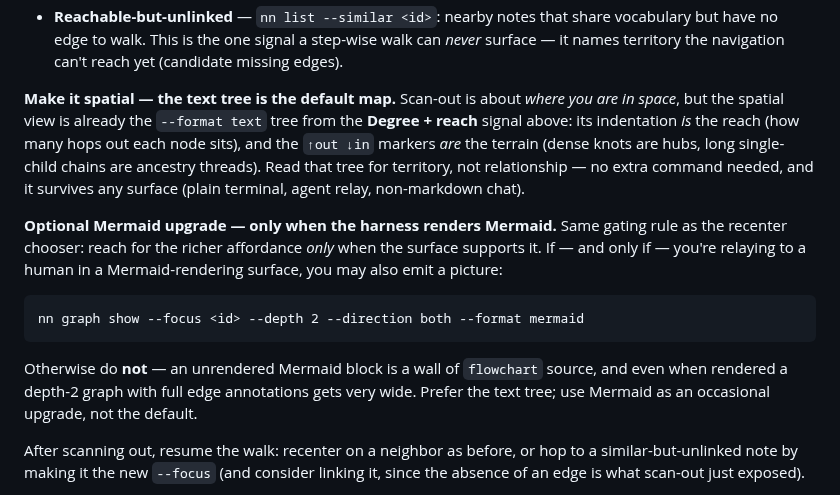
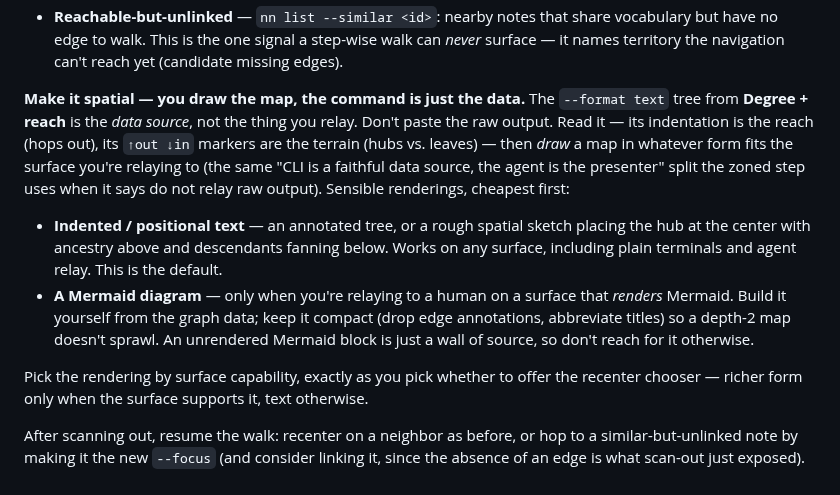
Before and after one commit to jaresty/nn, a Markdown page: skills/nn-guide/SKILL.md, the part around the change. Rendered like a GitHub page.

Commit message:
feat(nn-guide): scan-out map is agent-drawn; command output is data, not artifact
Apply the 'CLI is a faithful data source, the agent is the presenter'
split to the scan-out map. The --format text tree is the data source;
the agent reads it and draws the map in whatever form fits the surface
(indented/positional text by default, a self-built compact Mermaid only
when the surface renders it) rather than relaying raw output. No
dependence on --format mermaid — the agent builds any diagram itself.

Co-Authored-By: Claude Opus 4.8 <noreply@anthropic.com>

````diff
--- a/skills/nn-guide/SKILL.md
+++ b/skills/nn-guide/SKILL.md
@@ -394,15 +394,12 @@ Use it to walk the graph as a positioned space rather than dumping the whole str
 - **Region + load-bearing** — which topic cluster this node sits in (`nn clusters`) and whether it sits on a bridge between clusters (`nn graph bridges`). A node on a bridge is a crossing point between territories; a node deep in one cluster is interior.
 - **Reachable-but-unlinked** — `nn list --similar <id>`: nearby notes that share vocabulary but have no edge to walk. This is the one signal a step-wise walk can *never* surface — it names territory the navigation can't reach yet (candidate missing edges).
 
-**Make it spatial — the text tree is the default map.** Scan-out is about *where you are in space*, but the spatial view is already the `--format text` tree from the **Degree + reach** signal above: its indentation *is* the reach (how many hops out each node sits), and the `↑out ↓in` markers *are* the terrain (dense knots are hubs, long single-child chains are ancestry threads). Read that tree for territory, not relationship — no extra command needed, and it survives any surface (plain terminal, agent relay, non-markdown chat).
+**Make it spatial — you draw the map, the command is just the data.** The `--format text` tree from **Degree + reach** is the *data source*, not the thing you relay. Don't paste the raw output. Read it — its indentation is the reach (hops out), its `↑out ↓in` markers are the terrain (hubs vs. leaves) — then *draw* a map in whatever form fits the surface you're relaying to (the same "CLI is a faithful data source, the agent is the presenter" split the zoned step uses when it says do not relay raw output). Sensible renderings, cheapest first:
 
-**Optional Mermaid upgrade — only when the harness renders Mermaid.** Same gating rule as the recenter chooser: reach for the richer affordance *only* when the surface supports it. If — and only if — you're relaying to a human in a Mermaid-rendering surface, you may also emit a picture:
+- **Indented / positional text** — an annotated tree, or a rough spatial sketch placing the hub at the center with ancestry above and descendants fanning below. Works on any surface, including plain terminals and agent relay. This is the default.
+- **A Mermaid diagram** — only when you're relaying to a human on a surface that *renders* Mermaid. Build it yourself from the graph data; keep it compact (drop edge annotations, abbreviate titles) so a depth-2 map doesn't sprawl. An unrendered Mermaid block is just a wall of source, so don't reach for it otherwise.
 
-```
-nn graph show --focus <id> --depth 2 --direction both --format mermaid
-```
-
-Otherwise do **not** — an unrendered Mermaid block is a wall of `flowchart` source, and even when rendered a depth-2 graph with full edge annotations gets very wide. Prefer the text tree; use Mermaid as an occasional upgrade, not the default.
+Pick the rendering by surface capability, exactly as you pick whether to offer the recenter chooser — richer form only when the surface supports it, text otherwise.
 
 After scanning out, resume the walk: recenter on a neighbor as before, or hop to a similar-but-unlinked note by making it the new `--focus` (and consider linking it, since the absence of an edge is what scan-out just exposed).
 
````
